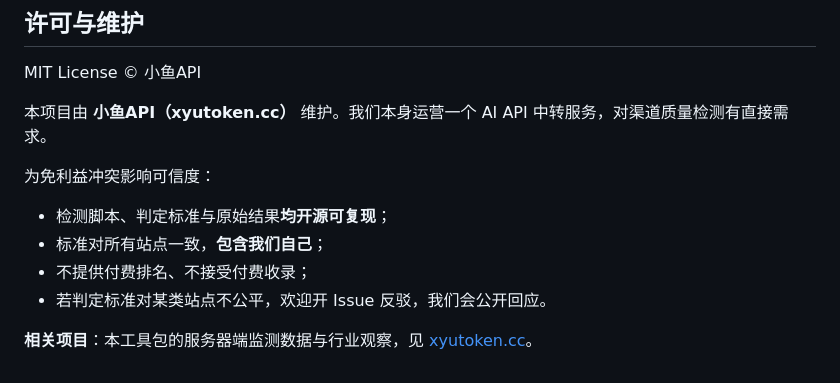
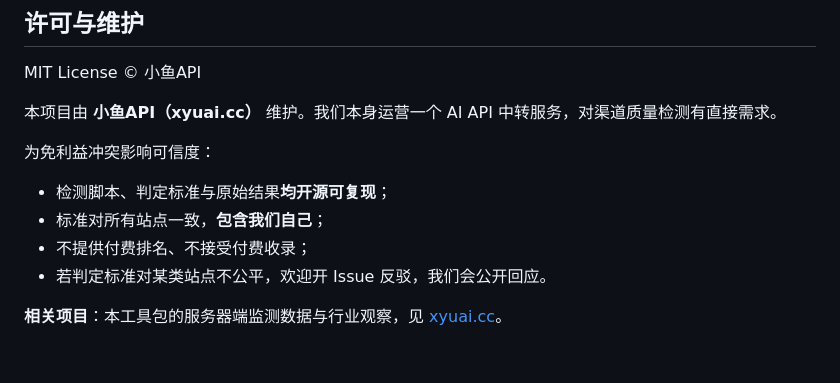
Before and after one commit to hueung827-cyber/ai-api-relay-check, a Markdown page: README.md, the part around the change. GitHub-like rendering.

```diff
--- a/README.md
+++ b/README.md
@@ -148,7 +148,7 @@ A：因为这套方法对官方 API、自建代理、聚合平台都适用，检
 
 MIT License © 小鱼API
 
-本项目由 **小鱼API（xyutoken.cc）** 维护。我们本身运营一个 AI API 中转服务，对渠道质量检测有直接需求。
+本项目由 **小鱼API（xyuai.cc）** 维护。我们本身运营一个 AI API 中转服务，对渠道质量检测有直接需求。
 
 为免利益冲突影响可信度：
 - 检测脚本、判定标准与原始结果**均开源可复现**；
@@ -156,4 +156,4 @@ MIT License © 小鱼API
 - 不提供付费排名、不接受付费收录；
 - 若判定标准对某类站点不公平，欢迎开 Issue 反驳，我们会公开回应。
 
-**相关项目**：本工具包的服务器端监测数据与行业观察，见 [xyutoken.cc](https://xyutoken.cc)。
+**相关项目**：本工具包的服务器端监测数据与行业观察，见 [xyuai.cc](https://xyuai.cc)。
```
